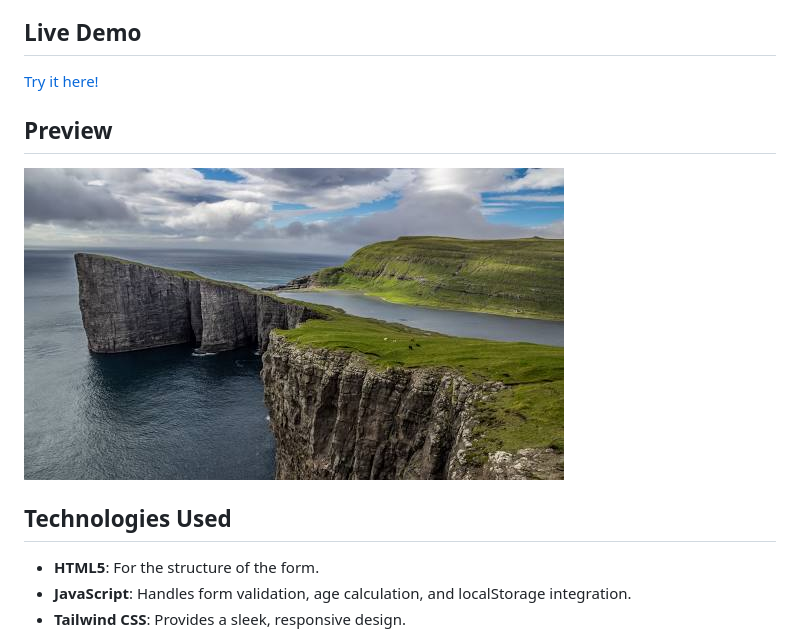
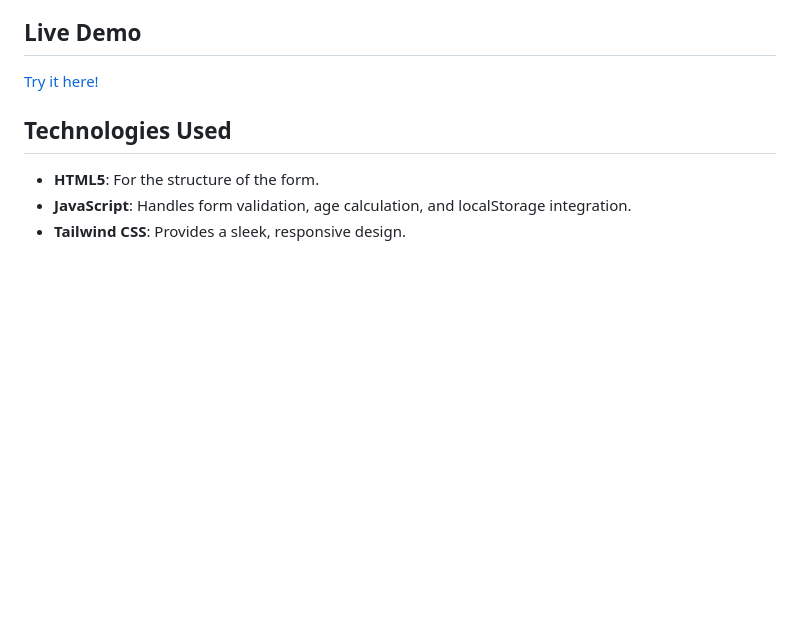
Before and after one commit to Si-cyber-ai/Registration-Form, a Markdown page: README.md, the part around the change. Drawn GitHub-style; blank space fills up the shorter version.

```diff
--- a/README.md
+++ b/README.md
@@ -15,10 +15,6 @@ A dynamic, responsive registration form built with **HTML**, **JavaScript**, and
 
 ## Live Demo
 [Try it here!](https://si-cyber-ai.github.io/Registration-Form/)
-
-## Preview
-
-![Form Preview](download.jpeg)
 
 ## Technologies Used
 
```
